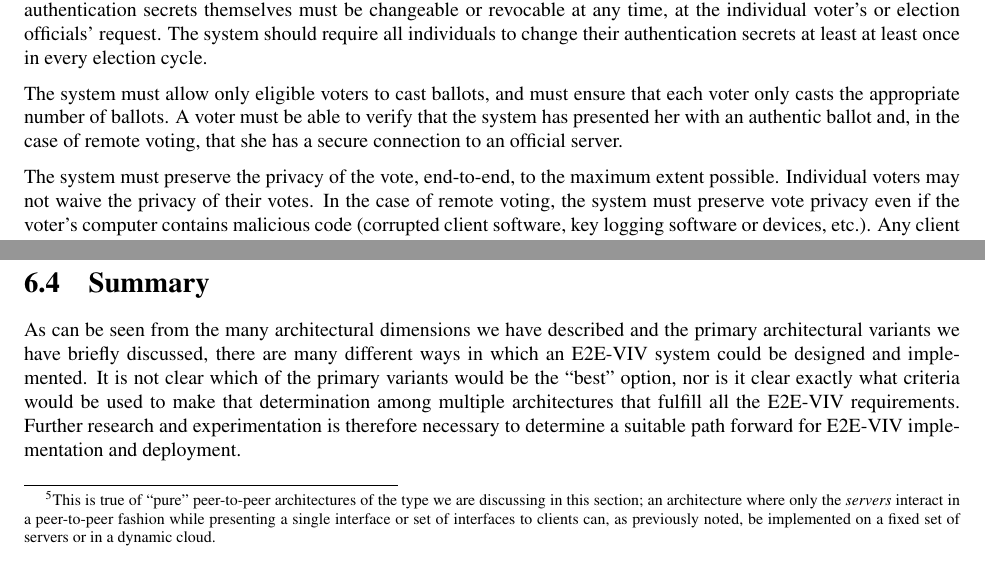
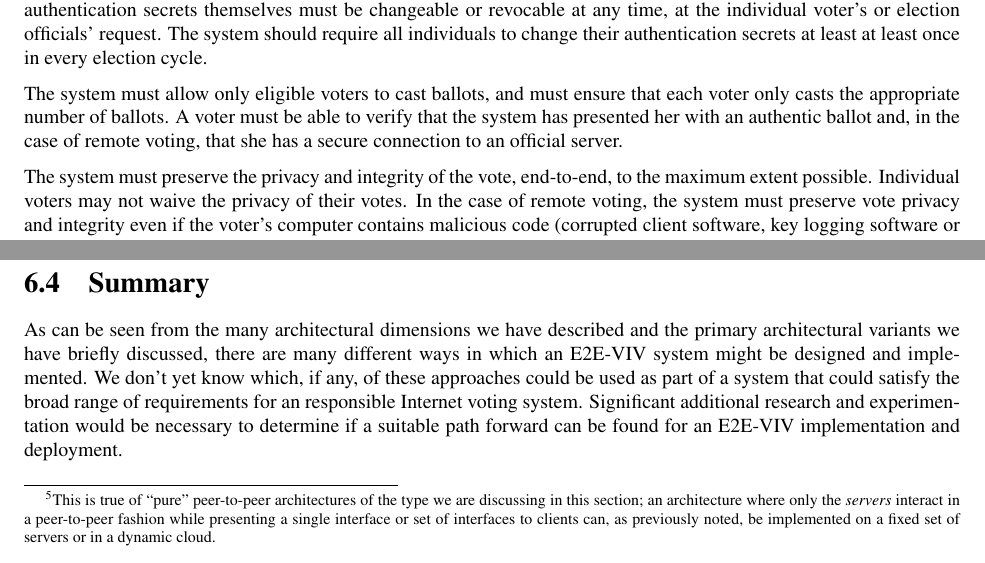
Before and after one commit to GaloisInc/e2eviv, a LaTeX thesis (report/report.tex, which reads report/architecture.tex, report/required_properties.tex): two parts of pages 40 and 76 of 127, joined at a grey line, cut so that both start at the same text. Compiled offline with pdfLaTeX.

Commit message:
Modified the conclusion of the architecture chapter using (mostly) Josh Benaloh's wording, and added "vote integrity" to the requirements chapter alongside "voter privacy" as per David Jefferson's comments.

```diff
--- a/report/architecture.tex
+++ b/report/architecture.tex
@@ -1126,9 +1126,9 @@ ease of use and performance, etc.---may prove more difficult.
 As can be seen from the many architectural dimensions we have
 described and the primary architectural variants we have briefly
 discussed, there are many different ways in which an E2E-VIV system
-could be designed and implemented. It is not clear which of the
-primary variants would be the ``best'' option, nor is it clear exactly
-what criteria would be used to make that determination among multiple
-architectures that fulfill all the E2E-VIV requirements. Further
-research and experimentation is therefore necessary to determine a
-suitable path forward for E2E-VIV implementation and deployment.
+might be designed and implemented.  We don’t yet know which, if any,
+of these approaches could be used as part of a system that could
+satisfy the broad range of requirements for an responsible Internet
+voting system.  Significant additional research and experimentation
+would be necessary to determine if a suitable path forward can be
+found for an E2E-VIV implementation and deployment.
--- a/report/required_properties.tex
+++ b/report/required_properties.tex
@@ -284,10 +284,10 @@ voter must be able to verify that the system has presented her with an
 authentic ballot and, in the case of remote voting, that she has a
 secure connection to an official server.
 
-The system must preserve the privacy of the vote, end-to-end, to the
-maximum extent possible. Individual voters may not waive the privacy
-of their votes. In the case of remote voting, the system must preserve
-vote privacy even if the voter's computer contains malicious code
-(corrupted client software, key logging software or devices,
-etc.). Any client software used in remote voting must not send data to
-any Internet host except those associated with the E2E-VIV system or
+The system must preserve the privacy and integrity of the vote,
+end-to-end, to the maximum extent possible. Individual voters may not
+waive the privacy of their votes. In the case of remote voting, the
+system must preserve vote privacy and integrity even if the voter's
+computer contains malicious code (corrupted client software, key
+logging software or devices, etc.). Any client software used in remote
+voting must not send data to any Internet host except those associated
```
Also changed, not shown: report/required_properties.tex (15 more changed lines).
